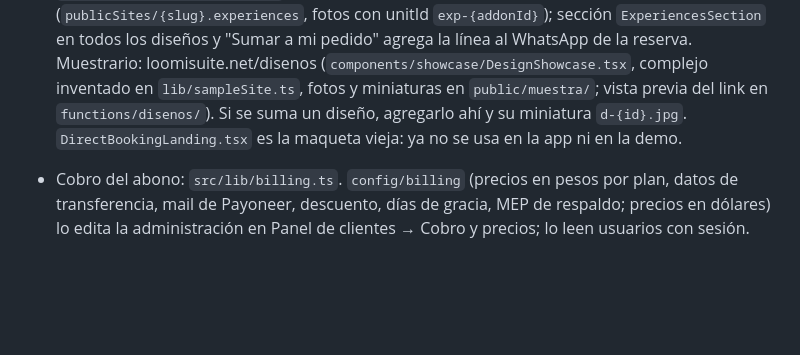
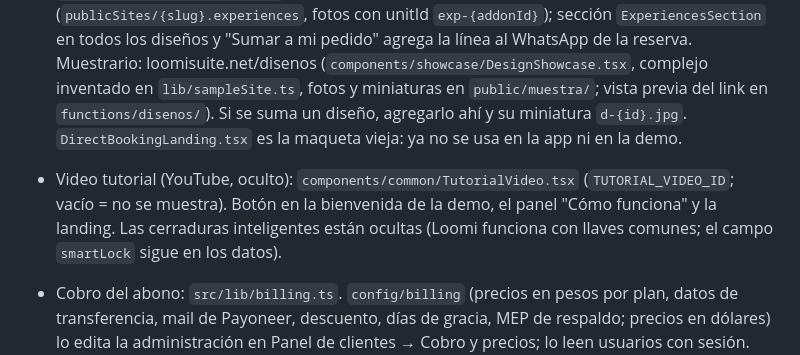
Before and after one commit to piccinigabriela/loomisuites-net, a Markdown page: CLAUDE.md, the part around the change. Rendered like a GitHub page; blank space fills up the shorter version.

Commit message:
Notas: video tutorial y cerraduras ocultas
Co-Authored-By: Claude Opus 5.5 <noreply@anthropic.com>
Claude-Session: https://claude.ai/code/session_01WPaGeLYVEAH4cNerKbw9Yk

```diff
--- a/CLAUDE.md
+++ b/CLAUDE.md
@@ -62,6 +62,9 @@ Gabi usa Loomi con su propio complejo (Catalinas, unidades A–D). Hay datos rea
   en `public/muestra/`; vista previa del link en `functions/disenos/`). Si se suma un diseño, agregarlo ahí y su miniatura `d-{id}.jpg`.
   `DirectBookingLanding.tsx` es la maqueta vieja: ya no se usa en la app ni en la demo.
 
+- Video tutorial (YouTube, oculto): `components/common/TutorialVideo.tsx` (`TUTORIAL_VIDEO_ID`; vacío = no se muestra). Botón en la bienvenida de la demo,
+  el panel "Cómo funciona" y la landing. Las cerraduras inteligentes están ocultas (Loomi funciona con llaves comunes; el campo `smartLock` sigue en los datos).
+
 - Cobro del abono: `src/lib/billing.ts`. `config/billing` (precios en pesos por plan, datos de transferencia, mail de Payoneer,
   descuento, días de gracia, MEP de respaldo; precios en dólares) lo edita la administración en Panel de clientes → Cobro y precios; lo leen usuarios con sesión.
   Los datos bancarios NO van en el código (el repo es público). Pantalla "Mi plan" (`components/billing/MyPlanView.tsx`): menú de la
```
